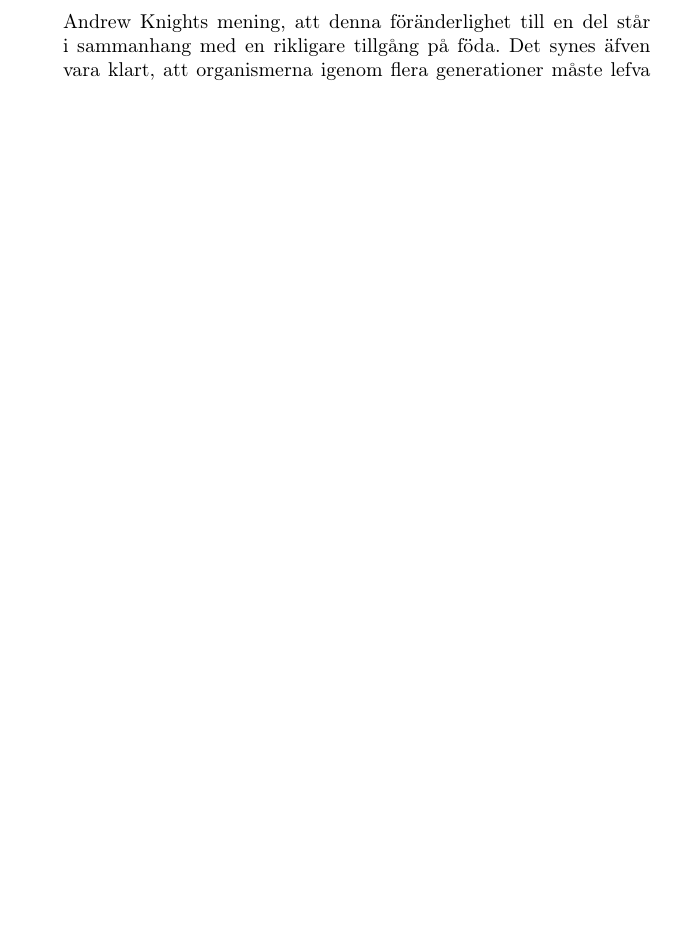
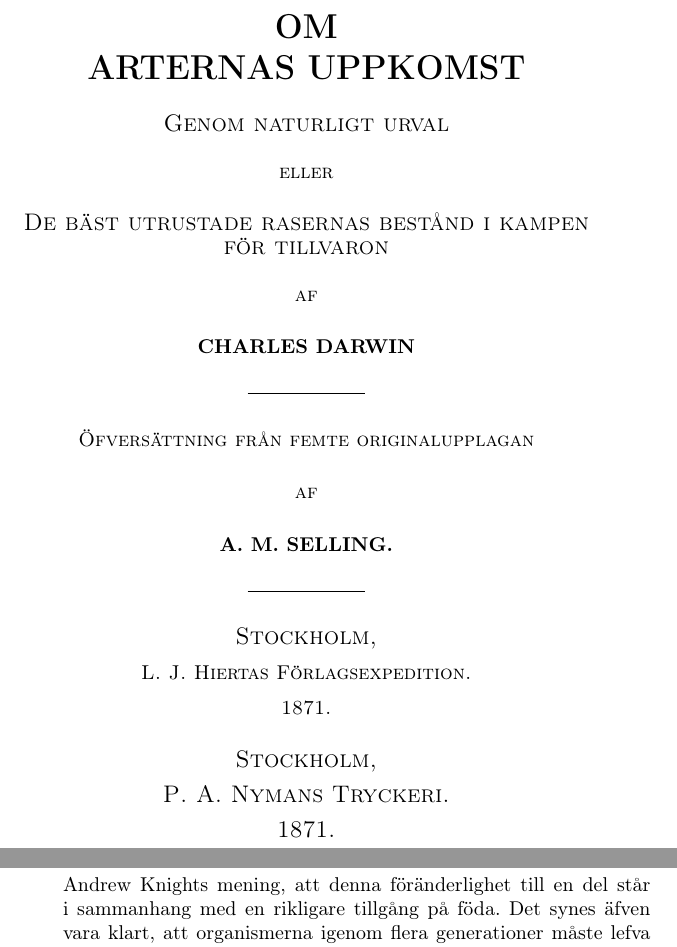
Before and after one commit to davidosterberg/om-arternas-uppkomst, a LaTeX book (origin.tex, which reads titelsida.tex): part of page 2 of 53 before the commit and two parts of pages 1 and 4 of 55 after it, the two joined at a grey line, cut at the place of the change, the shorter picture padded with empty space. Compiled offline with pdfLaTeX.

Commit message:
Lade till titelsidan

```diff
--- a/origin.tex
+++ b/origin.tex
@@ -5,10 +5,10 @@
 \usepackage[swedish]{babel}
 \usepackage{titlesec}
 
-%\titleformat{\chapter}{\Large\bfseries}{Kapitel \thechapter}{1em}{}
+\usepackage[pdftex]{graphicx}
+\newcommand{\HRule}{\rule{0.2\linewidth}{0.2mm}}
 
 \titleformat{\chapter}[display]{\normalfont\Large\filcenter\sffamily}{\LARGE\MakeUppercase{\chaptertitlename} \thechapter}{1pc}{\titlerule\vspace{1pc}\Large}
-
 
 \titleformat{\section}{\normalsize\bfseries}{}{0em}{}
 
--- /dev/null
+++ b/titelsida.tex
@@ -0,0 +1,38 @@
+\begin{titlepage}
+\begin{center}
+
+{\LARGE \bf OM \\[0.3cm]  ARTERNAS UPPKOMST}\\[0.5cm]
+
+\textsc{\large Genom naturligt urval}\\[0.4cm]
+
+\textsc{\normalsize eller}\\[0.5cm]
+
+\textsc{\large De bäst utrustade rasernas bestånd
+i kampen för tillvaron}\\[0.4cm]
+
+\textsc{\normalsize af}\\[0.5cm]
+
+{\normalsize \bf CHARLES DARWIN}\\[0.3cm]
+
+\HRule\\[0.5cm]
+
+\textsc{\normalsize Öfversättning från femte originalupplagan}\\[0.5cm]
+
+\textsc{\normalsize af}\\[0.5cm]
+
+{\normalsize \bf A. M. SELLING.}\\[0.3cm]
+
+\HRule\\[0.5cm]
+
+\textsc{\large Stockholm,}\\[0.2cm]
+
+\textsc{\normalsize L. J. Hiertas Förlagsexpedition.}\\[0.2cm]
+\textsc{\normalsize 1871.}\\[0.5cm]
+
+\textsc{\large Stockholm,}\\[0.2cm]
+\textsc{\large P. A. Nymans Tryckeri.}\\[0.2cm]
+\textsc{\large 1871.}
+
+\end{center}
+
+\end{titlepage}
```
Also changed, not shown: origin.tex (1 more changed lines).
